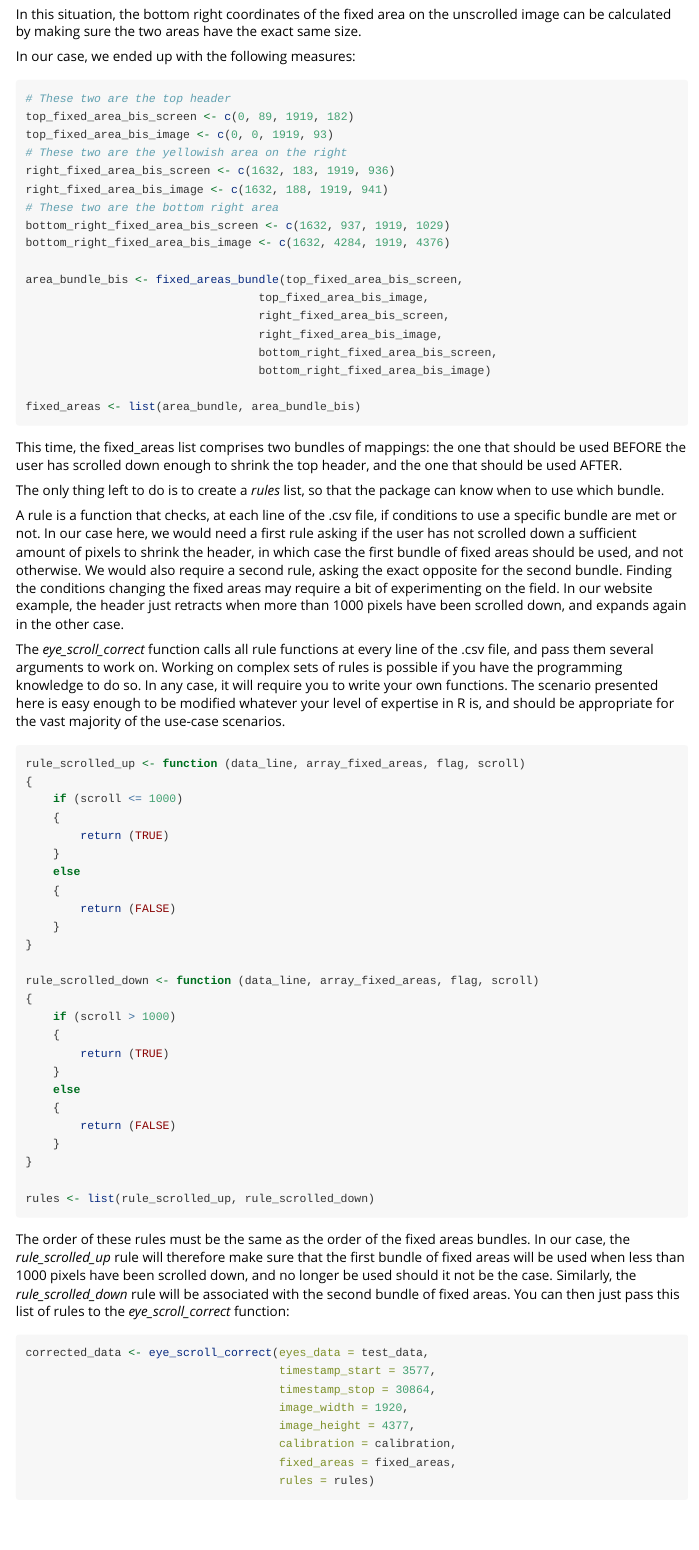
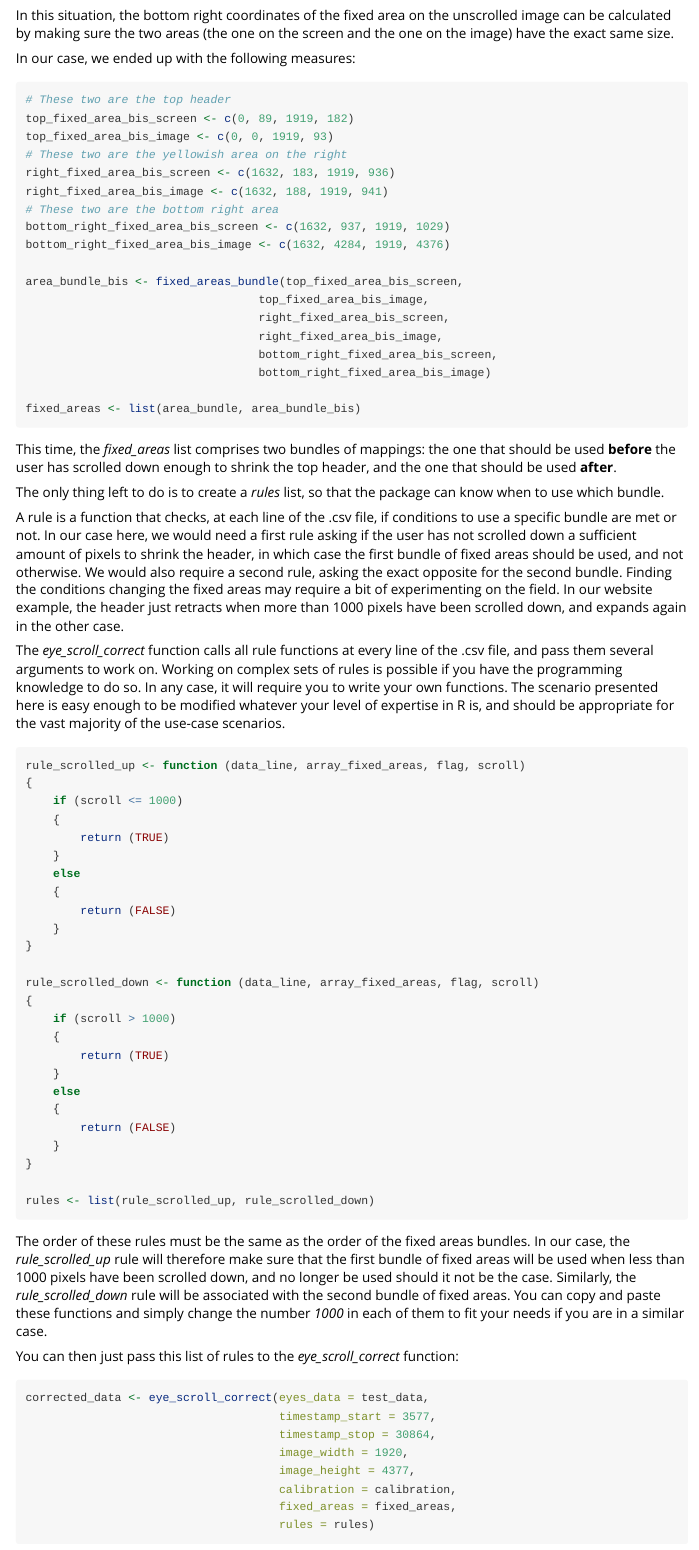
Before and after one commit to larigaldie-n/eyeScrollR, an R Markdown document (vignettes/fixed_areas.Rmd): the page in a window 1100 px wide, from 6690 px down before the commit and from 6720 px down after it, so that both start at the same text. Rendered offline with R 4.5, knitr and Pandoc, with nearby package versions.

Commit message:
Doc improved

````diff
--- a/vignettes/fixed_areas.Rmd
+++ b/vignettes/fixed_areas.Rmd
@@ -105,7 +107,7 @@ However in this particular case, we can choose to ignore this, or even do some m
 knitr::include_graphics("rules_ex_right.png")
 ```
 
-In this situation, the bottom right coordinates of the fixed area on the unscrolled image can be calculated by making sure the two areas have the exact same size.
+In this situation, the bottom right coordinates of the fixed area on the unscrolled image can be calculated by making sure the two areas (the one on the screen and the one on the image) have the exact same size.
 
 In our case, we ended up with the following measures:
 
@@ -130,7 +132,7 @@ area_bundle_bis <- fixed_areas_bundle(top_fixed_area_bis_screen,
 fixed_areas <- list(area_bundle, area_bundle_bis)
 ```
 
-This time, the fixed_areas list comprises two bundles of mappings: the one that should be used BEFORE the user has scrolled down enough to shrink the top header, and the one that should be used AFTER.
+This time, the *fixed_areas* list comprises two bundles of mappings: the one that should be used **before** the user has scrolled down enough to shrink the top header, and the one that should be used **after**.
 
 The only thing left to do is to create a *rules* list, so that the package can know when to use which bundle.
 
@@ -166,7 +168,9 @@ rule_scrolled_down <- function (data_line, array_fixed_areas, flag, scroll)
 rules <- list(rule_scrolled_up, rule_scrolled_down)
 ```
 
-The order of these rules must be the same as the order of the fixed areas bundles. In our case, the *rule_scrolled_up* rule will therefore make sure that the first bundle of fixed areas will be used when less than 1000 pixels have been scrolled down, and no longer be used should it not be the case. Similarly, the *rule_scrolled_down* rule will be associated with the second bundle of fixed areas. You can then just pass this list of rules to the *eye_scroll_correct* function:
+The order of these rules must be the same as the order of the fixed areas bundles. In our case, the *rule_scrolled_up* rule will therefore make sure that the first bundle of fixed areas will be used when less than 1000 pixels have been scrolled down, and no longer be used should it not be the case. Similarly, the *rule_scrolled_down* rule will be associated with the second bundle of fixed areas. You can copy and paste these functions and simply change the number *1000* in each of them to fit your needs if you are in a similar case.
+
+You can then just pass this list of rules to the *eye_scroll_correct* function:
 
 ```{r eval=FALSE}
 corrected_data <- eye_scroll_correct(eyes_data = test_data,
````
Also changed, not shown: vignettes/fixed_areas.Rmd (8 more changed lines).
